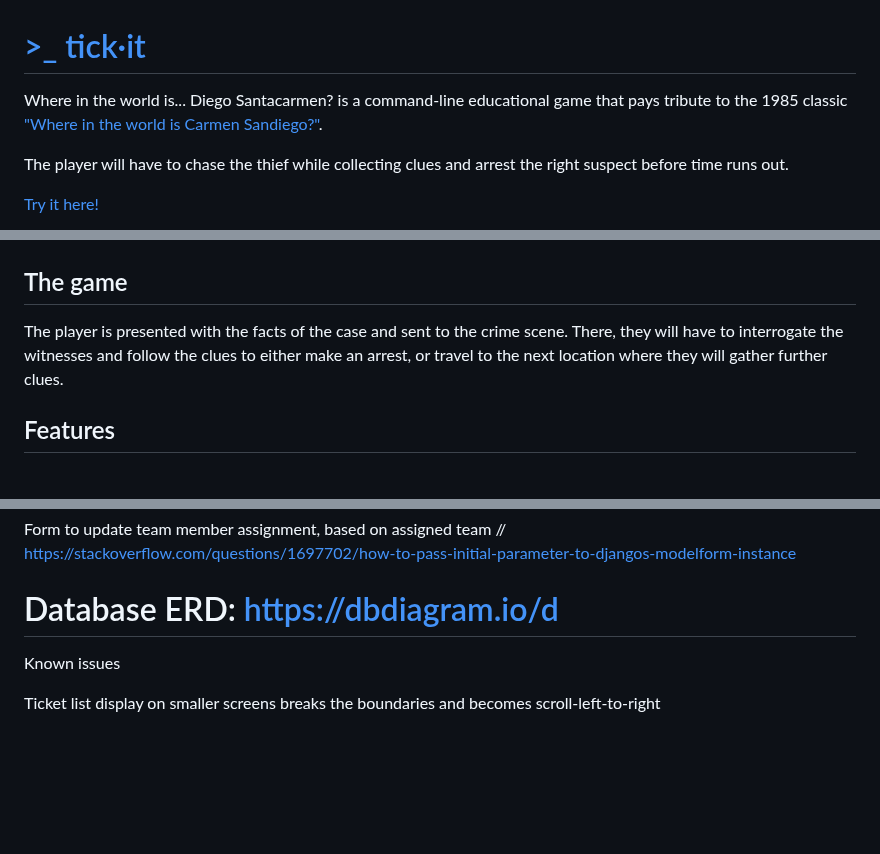
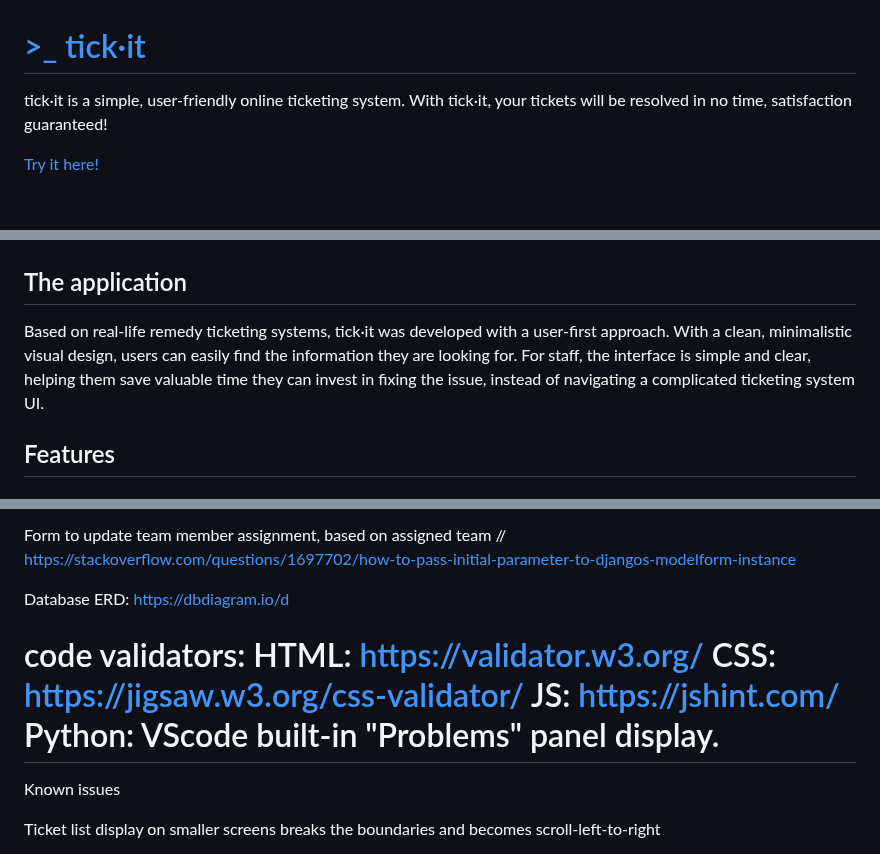
Before and after one commit to jbocciadev/PP4_Tick-It, a Markdown page: README.md, 3 parts joined by grey strips. Rendered like a GitHub page; blank space fills up the shorter version.

Commit message:
Add intro details to README file.

```diff
--- a/README.md
+++ b/README.md
@@ -1,15 +1,13 @@
 # [>_ tick·it](https://pp4-tickit-9f996504db3b.herokuapp.com/)
 
-Where in the world is... Diego Santacarmen? is a command-line educational game that pays tribute to the 1985 classic ["Where in the world is Carmen Sandiego?"](https://en.wikipedia.org/wiki/Where_in_the_World_Is_Carmen_Sandiego%3F_(1985_video_game)#:~:text=Where%20in%20the%20World%20is%20Carmen%20Sandiego%3F%20is%20an%20educational,Facts%2C%20published%20by%20Pharos%20Books.).
-
-The player will have to chase the thief while collecting clues and arrest the right suspect before time runs out.
+tick·it is a simple, user-friendly online ticketing system. With tick·it, your tickets will be resolved in no time, satisfaction guaranteed!
 
 [Try it here!](https://pp4-tickit-9f996504db3b.herokuapp.com/)
 
 ![Responsive Mockup](/readme_files/tickit-responsive.jpg)
 
-## The game
-The player is presented with the facts of the case and sent to the crime scene. There, they will have to interrogate the witnesses and follow the clues to either make an arrest, or travel to the next location where they will gather further clues.
+## The application
+Based on real-life remedy ticketing systems, tick·it was developed with a user-first approach. With a clean, minimalistic visual design, users can easily find the information they are looking for. For staff, the interface is simple and clear, helping them save valuable time they can invest in fixing the issue, instead of navigating a complicated ticketing system UI.
 
 ## Features
 
@@ -268,6 +266,12 @@ Form to update team member assignment, based on assigned team // https://stackov
 
 Database ERD:
 https://dbdiagram.io/d
+
+code validators:
+HTML: https://validator.w3.org/
+CSS: https://jigsaw.w3.org/css-validator/
+JS: https://jshint.com/
+Python: VScode built-in "Problems" panel display.
  ======================
 
 Known issues
```
